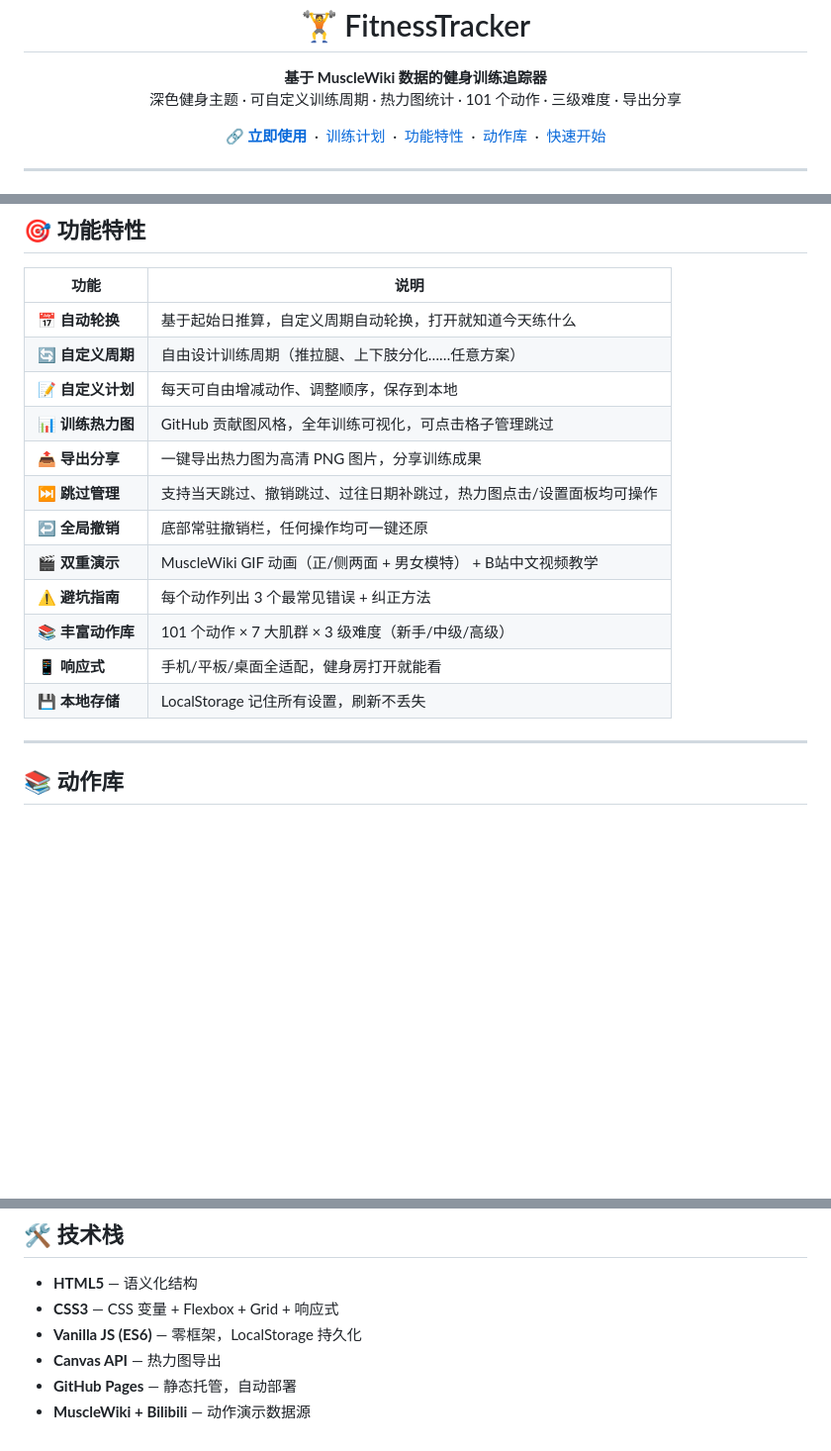
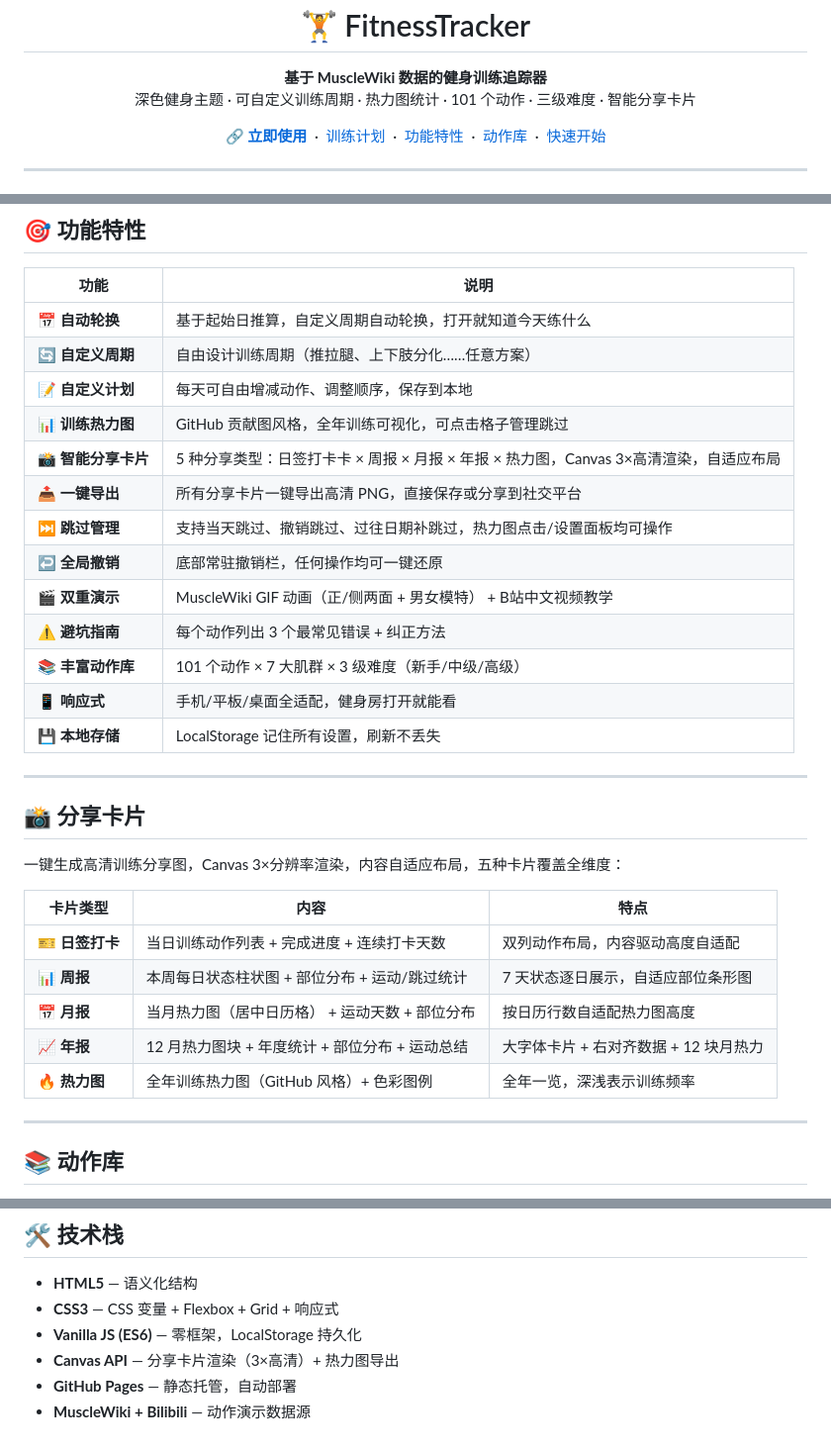
Before and after one commit to nutshell319/fitness-tracker, a Markdown page: README.md, 3 parts joined by grey strips. Shown at 99% size. Drawn GitHub-style; blank space fills up the shorter version.

Commit message:
docs: update README with share card features and 5-card overview

```diff
--- a/README.md
+++ b/README.md
@@ -12,7 +12,7 @@
 
 <p align="center">
   <strong>基于 MuscleWiki 数据的健身训练追踪器</strong><br>
-  深色健身主题 · 可自定义训练周期 · 热力图统计 · 101 个动作 · 三级难度 · 导出分享
+  深色健身主题 · 可自定义训练周期 · 热力图统计 · 101 个动作 · 三级难度 · 智能分享卡片
 </p>
 
 <p align="center">
@@ -70,7 +70,8 @@ FitnessTracker 把训练计划压缩到最简：每天告诉你今天练什么
 | 🔄 **自定义周期** | 自由设计训练周期（推拉腿、上下肢分化……任意方案） |
 | 📝 **自定义计划** | 每天可自由增减动作、调整顺序，保存到本地 |
 | 📊 **训练热力图** | GitHub 贡献图风格，全年训练可视化，可点击格子管理跳过 |
-| 📤 **导出分享** | 一键导出热力图为高清 PNG 图片，分享训练成果 |
+| 📸 **智能分享卡片** | 5 种分享类型：日签打卡卡 × 周报 × 月报 × 年报 × 热力图，Canvas 3×高清渲染，自适应布局 |
+| 📤 **一键导出** | 所有分享卡片一键导出高清 PNG，直接保存或分享到社交平台 |
 | ⏭ **跳过管理** | 支持当天跳过、撤销跳过、过往日期补跳过，热力图点击/设置面板均可操作 |
 | ↩ **全局撤销** | 底部常驻撤销栏，任何操作均可一键还原 |
 | 🎬 **双重演示** | MuscleWiki GIF 动画（正/侧两面 + 男女模特） + B站中文视频教学 |
@@ -78,6 +79,20 @@ FitnessTracker 把训练计划压缩到最简：每天告诉你今天练什么
 | 📚 **丰富动作库** | 101 个动作 × 7 大肌群 × 3 级难度（新手/中级/高级） |
 | 📱 **响应式** | 手机/平板/桌面全适配，健身房打开就能看 |
 | 💾 **本地存储** | LocalStorage 记住所有设置，刷新不丢失 |
+
+---
+
+## 📸 分享卡片
+
+一键生成高清训练分享图，Canvas 3×分辨率渲染，内容自适应布局，五种卡片覆盖全维度：
+
+| 卡片类型 | 内容 | 特点 |
+|----------|------|------|
+| 🎫 **日签打卡** | 当日训练动作列表 + 完成进度 + 连续打卡天数 | 双列动作布局，内容驱动高度自适配 |
+| 📊 **周报** | 本周每日状态柱状图 + 部位分布 + 运动/跳过统计 | 7 天状态逐日展示，自适应部位条形图 |
+| 📅 **月报** | 当月热力图（居中日历格） + 运动天数 + 部位分布 | 按日历行数自适配热力图高度 |
+| 📈 **年报** | 12 月热力图块 + 年度统计 + 部位分布 + 运动总结 | 大字体卡片 + 右对齐数据 + 12 块月热力 |
+| 🔥 **热力图** | 全年训练热力图（GitHub 风格）+ 色彩图例 | 全年一览，深浅表示训练频率 |
 
 ---
 
@@ -149,6 +164,6 @@ cd fitness-tracker
 - **HTML5** — 语义化结构
 - **CSS3** — CSS 变量 + Flexbox + Grid + 响应式
 - **Vanilla JS (ES6)** — 零框架，LocalStorage 持久化
-- **Canvas API** — 热力图导出
+- **Canvas API** — 分享卡片渲染（3×高清）+ 热力图导出
 - **GitHub Pages** — 静态托管，自动部署
 - **MuscleWiki + Bilibili** — 动作演示数据源
```
